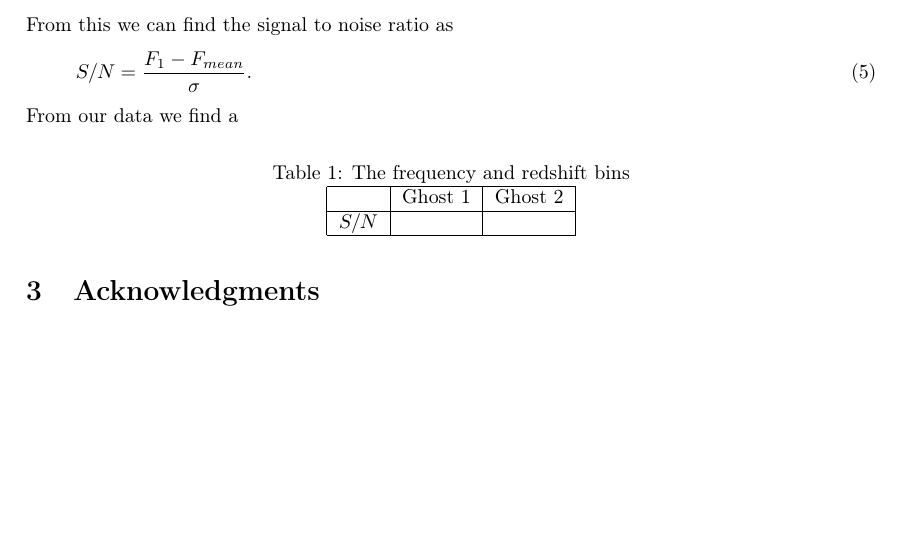
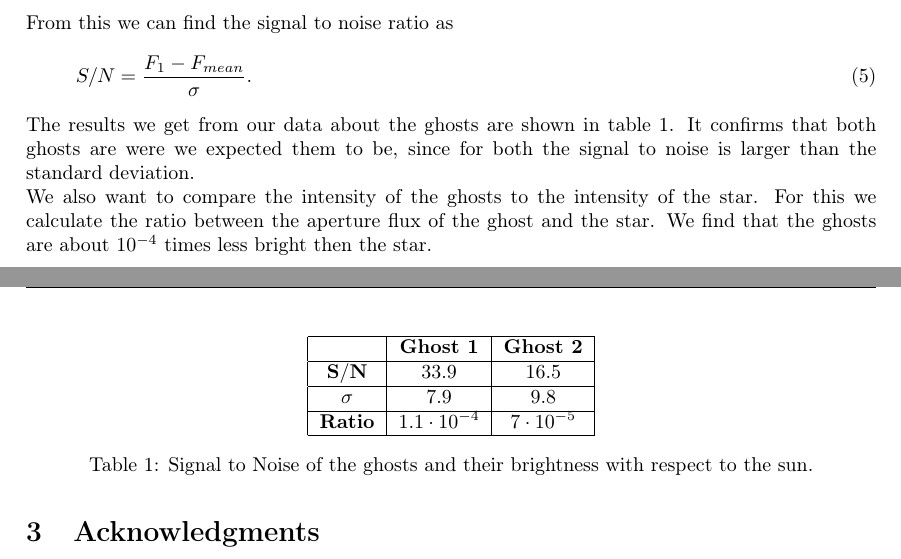
Before and after one commit to jejestern/Suppress_Spiders, a LaTeX paper (Report/exo.tex, which reads Report/text/aperture_photometry.tex): part of page 7 of 9 before the commit and two parts of pages 7 and 8 of 10 after it, the two joined at a grey line, cut so that both start at the same text, the shorter picture padded with empty space. Compiled offline with pdfLaTeX.

Commit message:
Finish writing of section aperture photometry

```diff
--- a/Report/text/aperture_photometry.tex
+++ b/Report/text/aperture_photometry.tex
@@ -52,16 +52,21 @@ From this we can find the signal to noise ratio as
 \begin{equation}
 	S/N = \frac{F_1 - F_{mean}}{\sigma} .
 \end{equation}
-From our data we find a
+The results we get from our data about the ghosts are shown in table \ref{table:ghosts}. It confirms that both ghosts are were we expected them to be, since for both the signal to noise is larger than the standard deviation. \\
+We also want to compare the intensity of the ghosts to the intensity of the star. For this we calculate the ratio between the aperture flux of the ghost and the star. We find that the ghosts are about $10^{-4}$ times less bright then the star.
 \begin{table}[H]
-\label{table:freqtored}
 \centering
-\caption{The frequency and redshift bins}
 \begin{tabular}{|c|c|c|}
 \hline
- & Ghost 1 & Ghost 2\\
+ & \textbf{Ghost 1} & \textbf{Ghost 2}\\
 \hline
-$S/N$ & & \\
+$\mathbf{S/N}$ & $33.9$ & $16.5$\\
+\hline
+$\mathbf{\sigma}$ & $7.9$ & $9.8$\\
+\hline
+\textbf{Ratio} & $1.1 \cdot 10^{-4}$ & $7 \cdot 10^{-5}$\\
 \hline
 \end{tabular}
+\caption{Signal to Noise of the ghosts and their brightness with respect to the sun.}
+\label{table:ghosts}
 \end{table}
```
Also changed, not shown: Report/exo.pdf.
